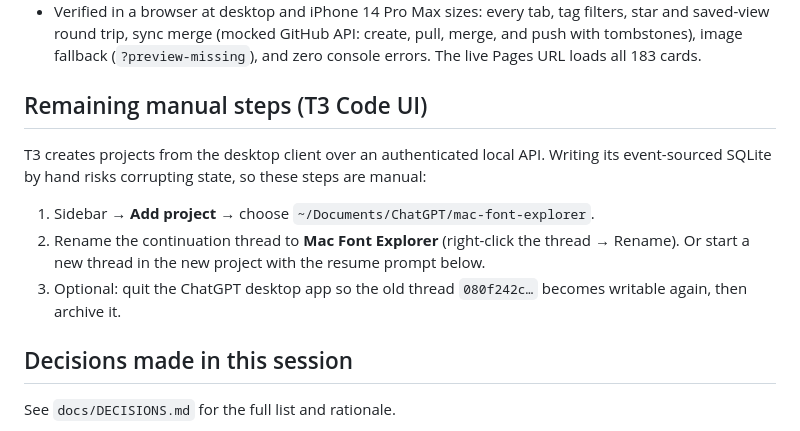
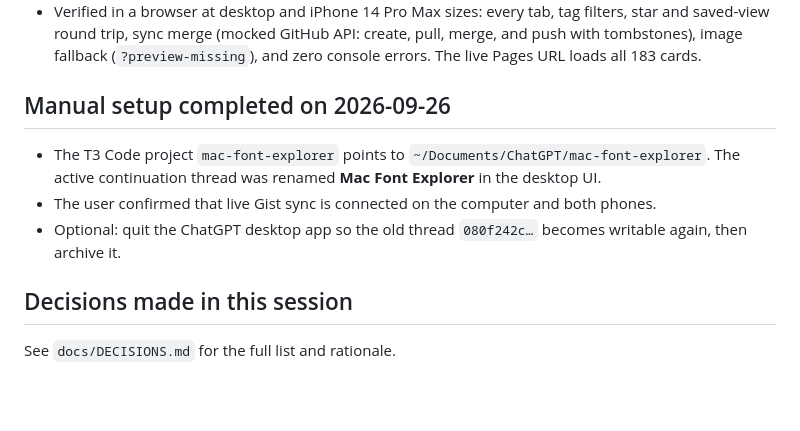
Before and after one commit to cornishandy/mac-font-explorer, a Markdown page: docs/SESSION_HANDOFF.md, the part around the change. GitHub-like rendering; blank space fills up the shorter version.

```diff
--- a/docs/SESSION_HANDOFF.md
+++ b/docs/SESSION_HANDOFF.md
@@ -49,12 +49,11 @@ T3 Code's session row showed `status: error` with `last_error: thread 01a0d18a-f
 - The page gained style-tag filters, About & history panels, a Type guide tab, the "On this device" filter with image specimens, and gist sync with export and import. Popularity was removed. On phones, filters start collapsed.
 - Verified in a browser at desktop and iPhone 14 Pro Max sizes: every tab, tag filters, star and saved-view round trip, sync merge (mocked GitHub API: create, pull, merge, and push with tombstones), image fallback (`?preview-missing`), and zero console errors. The live Pages URL loads all 183 cards.
 
-## Remaining manual steps (T3 Code UI)
+## Manual setup completed on 2026-09-26
 
-T3 creates projects from the desktop client over an authenticated local API. Writing its event-sourced SQLite by hand risks corrupting state, so these steps are manual:
-1. Sidebar → **Add project** → choose `~/Documents/ChatGPT/mac-font-explorer`.
-2. Rename the continuation thread to **Mac Font Explorer** (right-click the thread → Rename). Or start a new thread in the new project with the resume prompt below.
-3. Optional: quit the ChatGPT desktop app so the old thread `080f242c…` becomes writable again, then archive it.
+- The T3 Code project `mac-font-explorer` points to `~/Documents/ChatGPT/mac-font-explorer`. The active continuation thread was renamed **Mac Font Explorer** in the desktop UI.
+- The user confirmed that live Gist sync is connected on the computer and both phones.
+- Optional: quit the ChatGPT desktop app so the old thread `080f242c…` becomes writable again, then archive it.
 
 ## Decisions made in this session
 
```
Also changed, not shown: README.md (+2 -2 lines).
